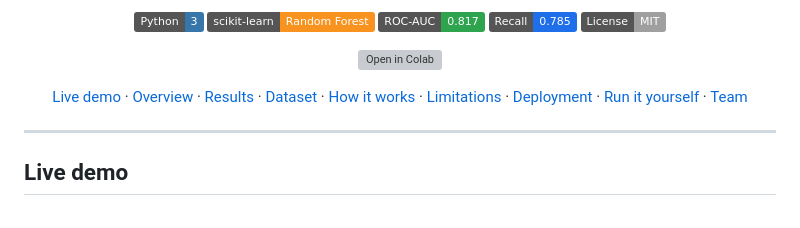
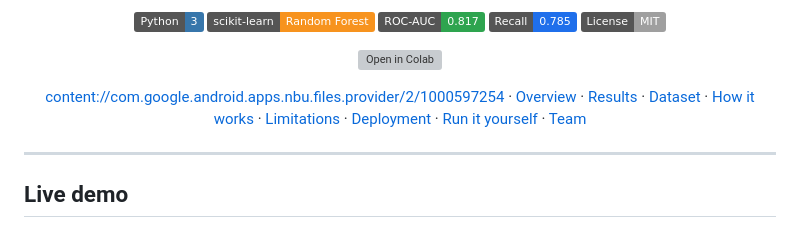
Before and after one commit to NelsonUzoma/diabetes-prediction-capstone, a Markdown page: README.md, the part around the change. Rendered like a GitHub page; badges without logos; grey boxes are pictures that could not be loaded.

```diff
--- a/README.md
+++ b/README.md
@@ -22,7 +22,7 @@
 </p>
 
 <p align="center">
-  <a href="#live-demo">Live demo</a> ·
+  <a href="#live-demo">content://com.google.android.apps.nbu.files.provider/2/1000597254</a> ·
   <a href="#overview">Overview</a> ·
   <a href="#results">Results</a> ·
   <a href="#dataset">Dataset</a> ·
```
